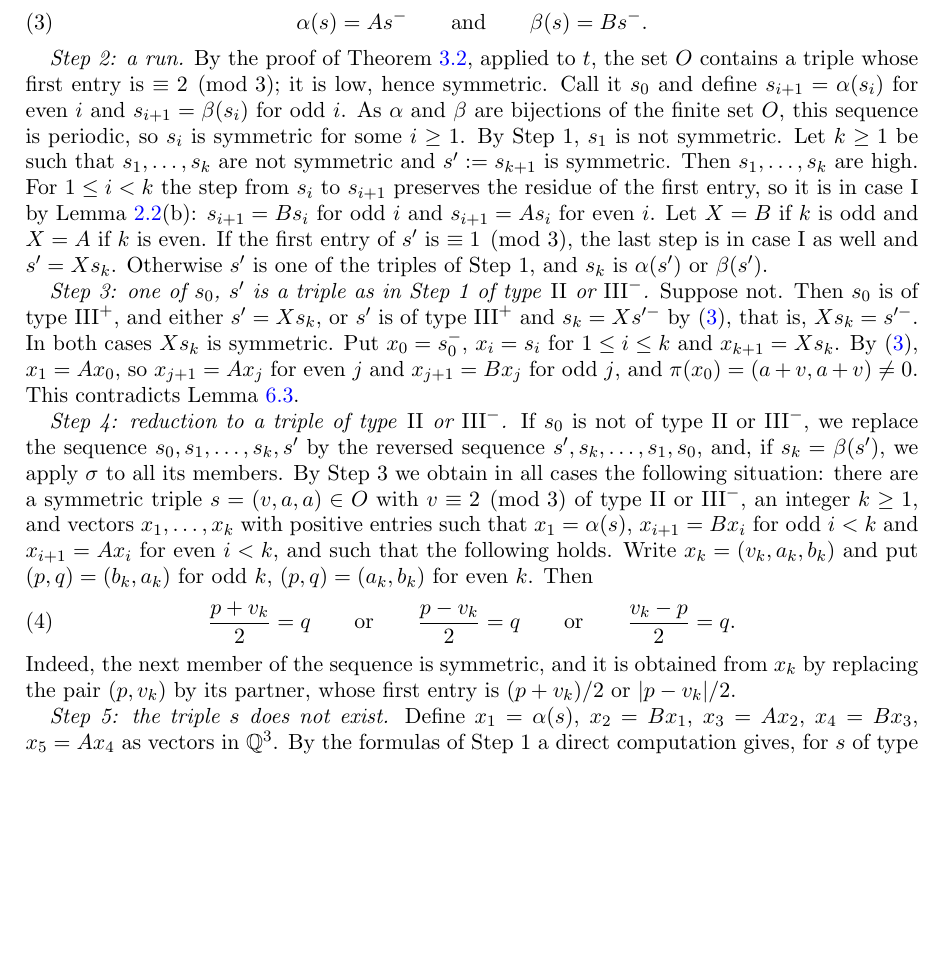
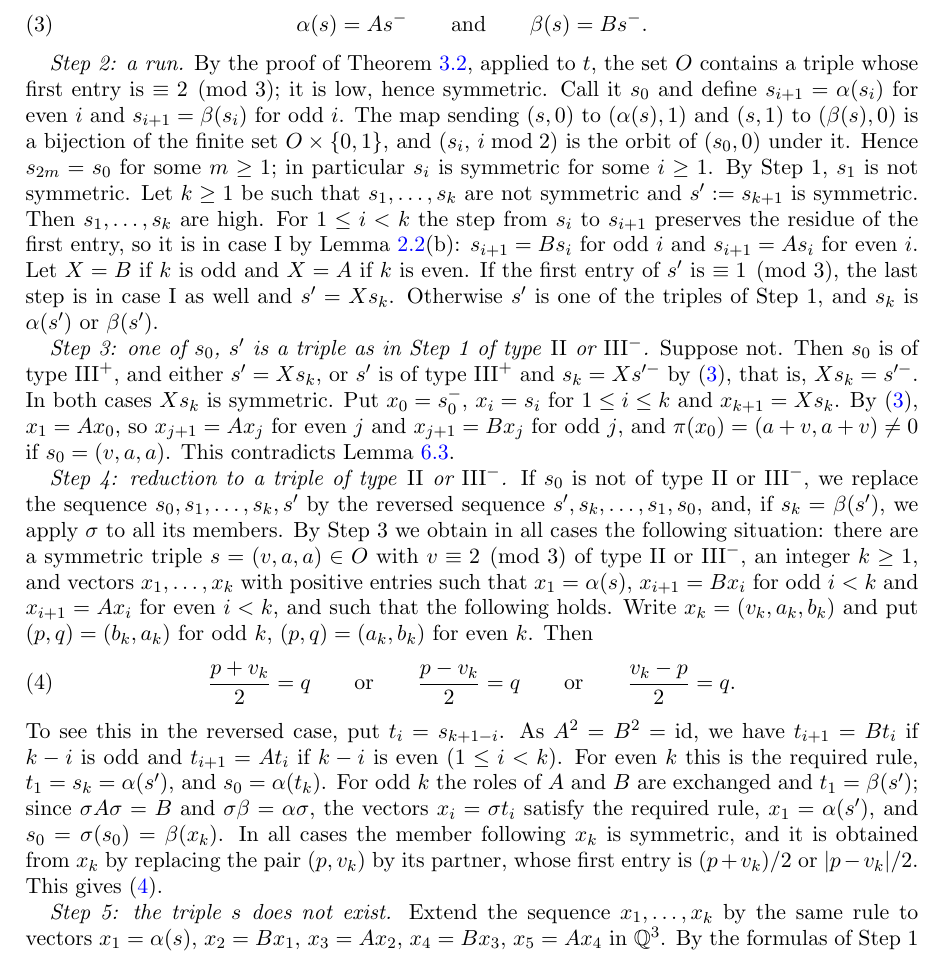
Before and after one commit to inosven/triangular-pentagonal-sums, a LaTeX paper (paper/main.tex): part of page 13 of 16, cut so that both start at the same text, the shorter picture padded with empty space. Compiled offline with pdfLaTeX.

Commit message:
Section 6: editorial corrections from an independent referee pass
Lemma 2.2(c) is used in Section 6; periodicity and the reversal in Step 4 are
spelled out; 'high' for triples; Remark 6.4 lists the other non-primitive orbits.
The referee pass found no error in the proof of Theorem 6.1 and checked it
independently for n <= 10^6.

Co-Authored-By: Claude Fable 5.2 <noreply@anthropic.com>
Claude-Session: https://claude.ai/code/session_01QgNWiXDXXnfDETFrjr8wMD

```diff
--- a/paper/main.tex
+++ b/paper/main.tex
@@ -788,8 +789,8 @@ Put $s^-=(-v,a,a)$. If $s$ is of type $\mathrm{III}^+$, then
 \end{equation}
 
 \emph{Step 2: a run.} By the proof of Theorem~\ref{thm:A}, applied to $t$, the set $O$ contains a triple whose first entry is $\equiv 2\pmod 3$; it is low, hence symmetric.
-Call it $s_0$ and define $s_{i+1}=\alpha(s_i)$ for even $i$ and $s_{i+1}=\beta(s_i)$ for odd $i$. As $\alpha$ and $\beta$ are bijections of the finite set $O$, this sequence is periodic,
-so $s_i$ is symmetric for some $i\ge 1$. By Step~1, $s_1$ is not symmetric. Let $k\ge 1$ be such that $s_1,\dots,s_k$ are not symmetric and $s':=s_{k+1}$ is symmetric.
+Call it $s_0$ and define $s_{i+1}=\alpha(s_i)$ for even $i$ and $s_{i+1}=\beta(s_i)$ for odd $i$. The map sending $(s,0)$ to $(\alpha(s),1)$ and $(s,1)$ to $(\beta(s),0)$ is a bijection of the finite set $O\times\{0,1\}$,
+and $(s_i,\,i\bmod 2)$ is the orbit of $(s_0,0)$ under it. Hence $s_{2m}=s_0$ for some $m\ge 1$; in particular $s_i$ is symmetric for some $i\ge 1$. By Step~1, $s_1$ is not symmetric. Let $k\ge 1$ be such that $s_1,\dots,s_k$ are not symmetric and $s':=s_{k+1}$ is symmetric.
 Then $s_1,\dots,s_k$ are high. For $1\le i<k$ the step from $s_i$ to $s_{i+1}$ preserves the residue of the first entry, so it is in case~I by Lemma~\ref{lem:partner}(b):
 $s_{i+1}=Bs_i$ for odd $i$ and $s_{i+1}=As_i$ for even $i$. Let $X=B$ if $k$ is odd and $X=A$ if $k$ is even.
 If the first entry of $s'$ is $\equiv 1\pmod 3$, the last step is in case~I as well and $s'=Xs_k$.
@@ -798,7 +799,7 @@ Otherwise $s'$ is one of the triples of Step~1, and $s_k$ is $\alpha(s')$ or $\b
 \emph{Step 3: one of $s_0$, $s'$ is a triple as in Step~1 of type \textup{II} or $\mathrm{III}^-$.}
 Suppose not. Then $s_0$ is of type $\mathrm{III}^+$, and either $s'=Xs_k$, or $s'$ is of type $\mathrm{III}^+$ and $s_k=Xs'^-$ by \eqref{eq:minus}, that is, $Xs_k=s'^-$.
 In both cases $Xs_k$ is symmetric. Put $x_0=s_0^-$, $x_i=s_i$ for $1\le i\le k$ and $x_{k+1}=Xs_k$. By \eqref{eq:minus}, $x_1=Ax_0$, so $x_{j+1}=Ax_j$ for even $j$ and $x_{j+1}=Bx_j$ for odd $j$,
-and $\pi(x_0)=(a+v,a+v)\ne 0$. This contradicts Lemma~\ref{lem:val}.
+and $\pi(x_0)=(a+v,a+v)\ne 0$ if $s_0=(v,a,a)$. This contradicts Lemma~\ref{lem:val}.
 
 \emph{Step 4: reduction to a triple of type \textup{II} or $\mathrm{III}^-$.}
 If $s_0$ is not of type II or $\mathrm{III}^-$, we replace the sequence $s_0,s_1,\dots,s_k,s'$ by the reversed sequence $s',s_k,\dots,s_1,s_0$,
@@ -809,9 +810,12 @@ Write $x_k=(v_k,a_k,b_k)$ and put $(p,q)=(b_k,a_k)$ for odd $k$, $(p,q)=(a_k,b_k
 \begin{equation}\label{eq:end}
 \frac{p+v_k}{2}=q\qquad\text{or}\qquad \frac{p-v_k}{2}=q\qquad\text{or}\qquad \frac{v_k-p}{2}=q .
 \end{equation}
-Indeed, the next member of the sequence is symmetric, and it is obtained from $x_k$ by replacing the pair $(p,v_k)$ by its partner, whose first entry is $(p+v_k)/2$ or $|p-v_k|/2$.
+To see this in the reversed case, put $t_i=s_{k+1-i}$. As $A^2=B^2=\mathrm{id}$, we have $t_{i+1}=Bt_i$ if $k-i$ is odd and $t_{i+1}=At_i$ if $k-i$ is even $(1\le i<k)$.
+For even $k$ this is the required rule, $t_1=s_k=\alpha(s')$, and $s_0=\alpha(t_k)$. For odd $k$ the roles of $A$ and $B$ are exchanged and $t_1=\beta(s')$;
+since $\sigma A\sigma=B$ and $\sigma\beta=\alpha\sigma$, the vectors $x_i=\sigma t_i$ satisfy the required rule, $x_1=\alpha(s')$, and $s_0=\sigma(s_0)=\beta(x_k)$.
+In all cases the member following $x_k$ is symmetric, and it is obtained from $x_k$ by replacing the pair $(p,v_k)$ by its partner, whose first entry is $(p+v_k)/2$ or $|p-v_k|/2$. This gives \eqref{eq:end}.
 
-\emph{Step 5: the triple $s$ does not exist.} Define $x_1=\alpha(s)$, $x_2=Bx_1$, $x_3=Ax_2$, $x_4=Bx_3$, $x_5=Ax_4$ as vectors in $\Q^3$. By the formulas of Step~1 a direct computation gives, for $s$ of type II,
+\emph{Step 5: the triple $s$ does not exist.} Extend the sequence $x_1,\dots,x_k$ by the same rule to vectors $x_1=\alpha(s)$, $x_2=Bx_1$, $x_3=Ax_2$, $x_4=Bx_3$, $x_5=Ax_4$ in $\Q^3$. By the formulas of Step~1 a direct computation gives, for $s$ of type II,
 \[
 x_1=\Bigl(\frac{v-3a}{2},\frac{v+a}{2},a\Bigr),\quad
 x_2=\Bigl(\frac{9a-v}{4},\frac{v+a}{2},\frac{v-a}{4}\Bigr),\quad
```
Also changed, not shown: paper/main.pdf, paper/main.tex (10 more changed lines).
